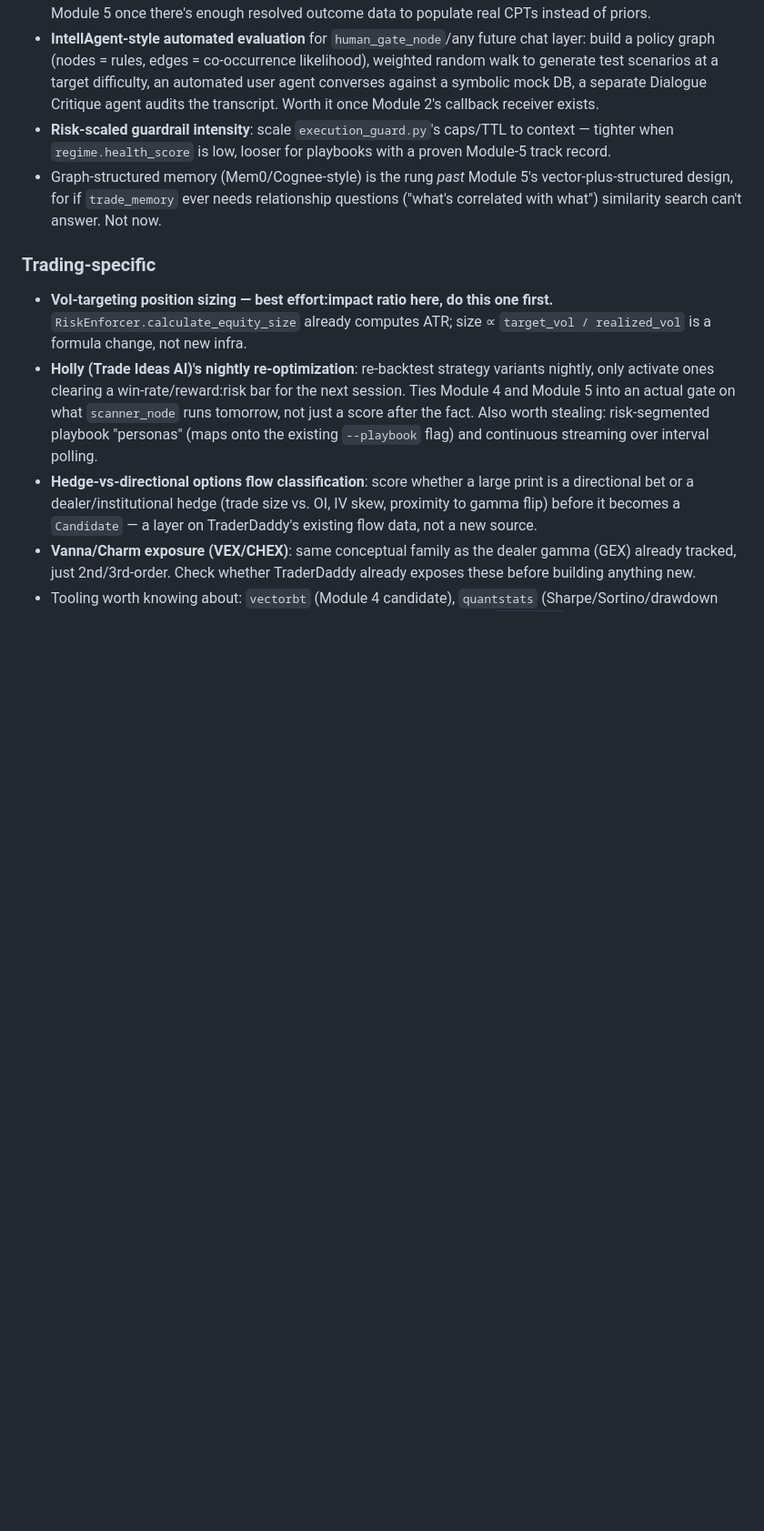
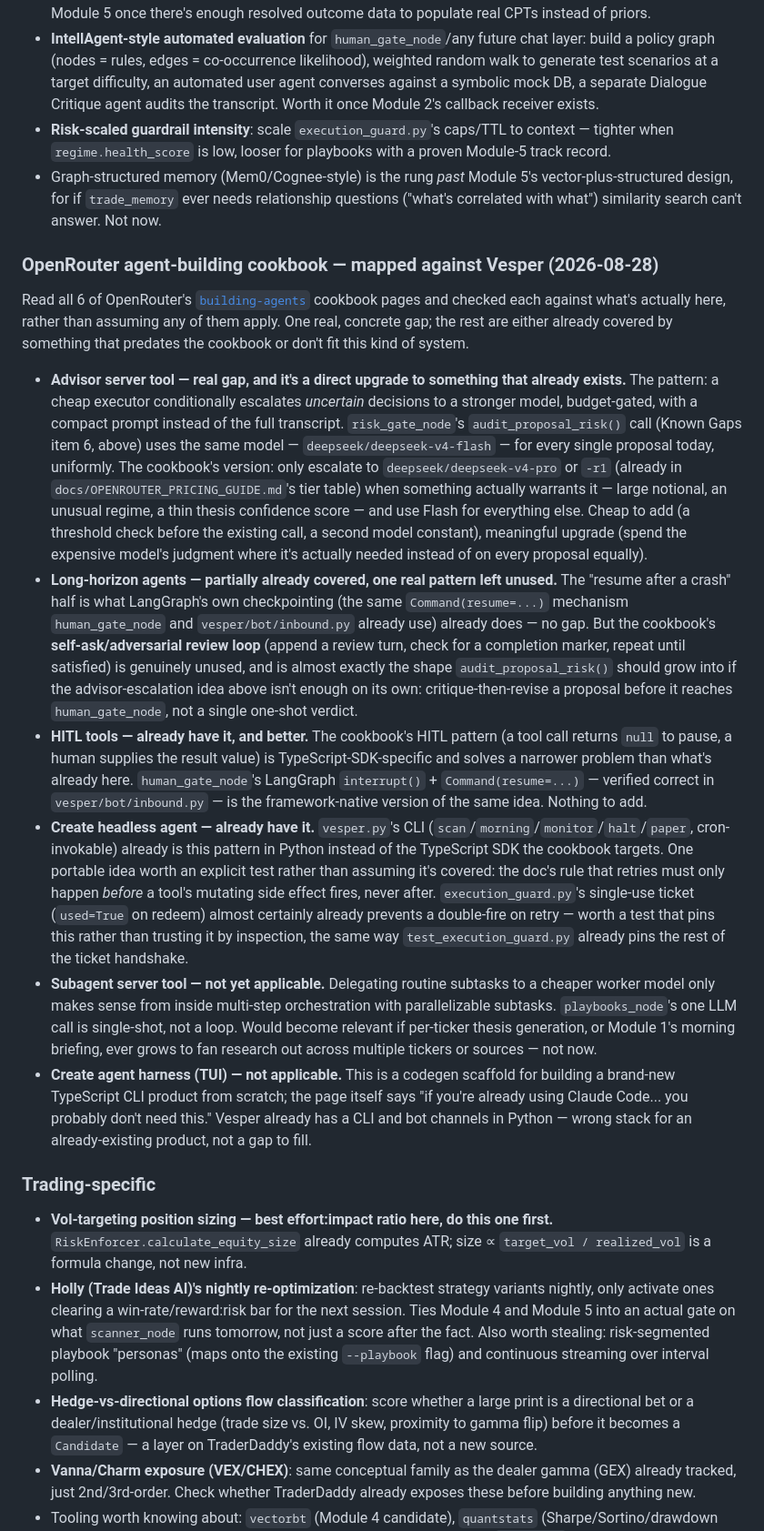
Before and after one commit to mphinance/trading-agent, a Markdown page: ROADMAP.md, the part around the change. Shown at 91% size. GitHub-like rendering; blank space fills up the shorter version.

Commit message:
docs: map OpenRouter agent-building cookbook against Vesper's actual architecture
Read all 6 building-agents cookbook pages. One real gap: audit_proposal_risk()
uses deepseek-v4-flash uniformly for every proposal instead of escalating to
-pro/-r1 only for uncertain/high-notional cases (the 'advisor server tool'
pattern). One unused-but-applicable pattern: self-ask/adversarial review
loop, a natural extension of audit_proposal_risk() if the advisor escalation
isn't enough alone. Everything else (HITL, headless agent, long-horizon
crash-resume) is already covered by LangGraph's native interrupt/checkpoint
mechanisms or vesper.py's existing CLI; subagent-delegation and the TUI
harness don't fit this system's shape.

```diff
--- a/ROADMAP.md
+++ b/ROADMAP.md
@@ -319,6 +319,64 @@ research pass done on this repo:
   relationship questions ("what's correlated with what") similarity search
   can't answer. Not now.
 
+### OpenRouter agent-building cookbook — mapped against Vesper (2026-08-28)
+Read all 6 of OpenRouter's [`building-agents`](https://openrouter.ai/docs/cookbook/building-agents)
+cookbook pages and checked each against what's actually here, rather than
+assuming any of them apply. One real, concrete gap; the rest are either
+already covered by something that predates the cookbook or don't fit this
+kind of system.
+
+- **Advisor server tool — real gap, and it's a direct upgrade to something
+  that already exists.** The pattern: a cheap executor conditionally
+  escalates *uncertain* decisions to a stronger model, budget-gated, with a
+  compact prompt instead of the full transcript. `risk_gate_node`'s
+  `audit_proposal_risk()` call (Known Gaps item 6, above) uses the same
+  model — `deepseek/deepseek-v4-flash` — for every single proposal today,
+  uniformly. The cookbook's version: only escalate to `deepseek/deepseek-v4-pro`
+  or `-r1` (already in `docs/OPENROUTER_PRICING_GUIDE.md`'s tier table) when
+  something actually warrants it — large notional, an unusual regime, a thin
+  thesis confidence score — and use Flash for everything else. Cheap to add
+  (a threshold check before the existing call, a second model constant),
+  meaningful upgrade (spend the expensive model's judgment where it's
+  actually needed instead of on every proposal equally).
+- **Long-horizon agents — partially already covered, one real pattern left
+  unused.** The "resume after a crash" half is what LangGraph's own
+  checkpointing (the same `Command(resume=...)` mechanism `human_gate_node`
+  and `vesper/bot/inbound.py` already use) already does — no gap. But the
+  cookbook's **self-ask/adversarial review loop** (append a review turn,
+  check for a completion marker, repeat until satisfied) is genuinely
+  unused, and is almost exactly the shape `audit_proposal_risk()` should
+  grow into if the advisor-escalation idea above isn't enough on its own:
+  critique-then-revise a proposal before it reaches `human_gate_node`,
+  not a single one-shot verdict.
+- **HITL tools — already have it, and better.** The cookbook's HITL pattern
+  (a tool call returns `null` to pause, a human supplies the result value)
+  is TypeScript-SDK-specific and solves a narrower problem than what's
+  already here. `human_gate_node`'s LangGraph `interrupt()` +
+  `Command(resume=...)` — verified correct in `vesper/bot/inbound.py` — is
+  the framework-native version of the same idea. Nothing to add.
+- **Create headless agent — already have it.** `vesper.py`'s CLI
+  (`scan`/`morning`/`monitor`/`halt`/`paper`, cron-invokable) already is this
+  pattern in Python instead of the TypeScript SDK the cookbook targets. One
+  portable idea worth an explicit test rather than assuming it's covered:
+  the doc's rule that retries must only happen *before* a tool's mutating
+  side effect fires, never after. `execution_guard.py`'s single-use ticket
+  (`used=True` on redeem) almost certainly already prevents a double-fire on
+  retry — worth a test that pins this rather than trusting it by
+  inspection, the same way `test_execution_guard.py` already pins the rest
+  of the ticket handshake.
+- **Subagent server tool — not yet applicable.** Delegating routine subtasks
+  to a cheaper worker model only makes sense from inside multi-step
+  orchestration with parallelizable subtasks. `playbooks_node`'s one LLM
+  call is single-shot, not a loop. Would become relevant if per-ticker
+  thesis generation, or Module 1's morning briefing, ever grows to fan
+  research out across multiple tickers or sources — not now.
+- **Create agent harness (TUI) — not applicable.** This is a codegen
+  scaffold for building a brand-new TypeScript CLI product from scratch;
+  the page itself says "if you're already using Claude Code... you probably
+  don't need this." Vesper already has a CLI and bot channels in Python —
+  wrong stack for an already-existing product, not a gap to fill.
+
 ### Trading-specific
 - **Vol-targeting position sizing — best effort:impact ratio here, do this
   one first.** `RiskEnforcer.calculate_equity_size` already computes ATR;
```
